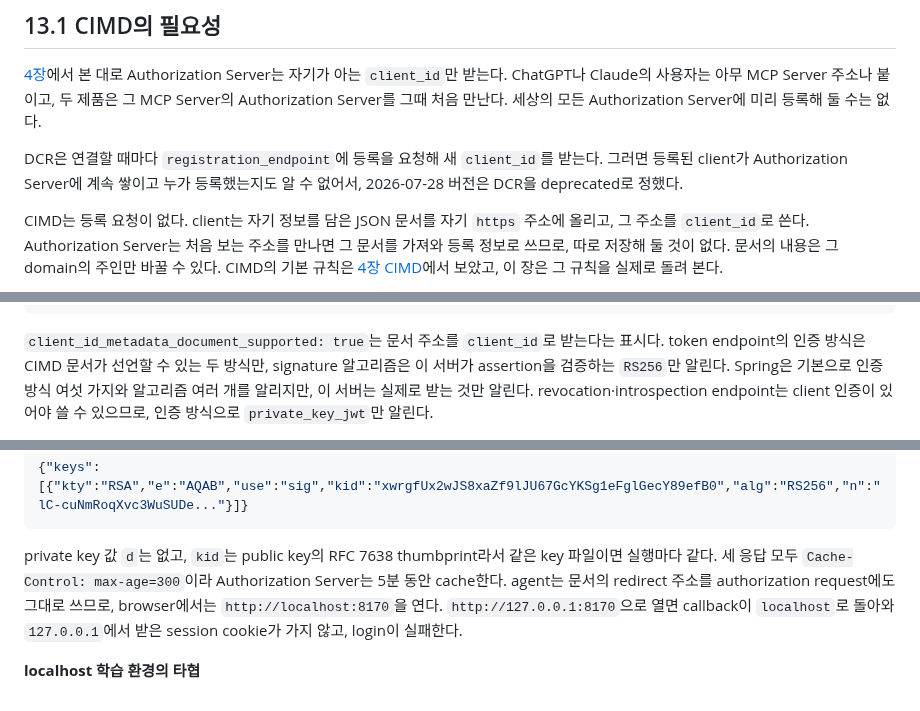
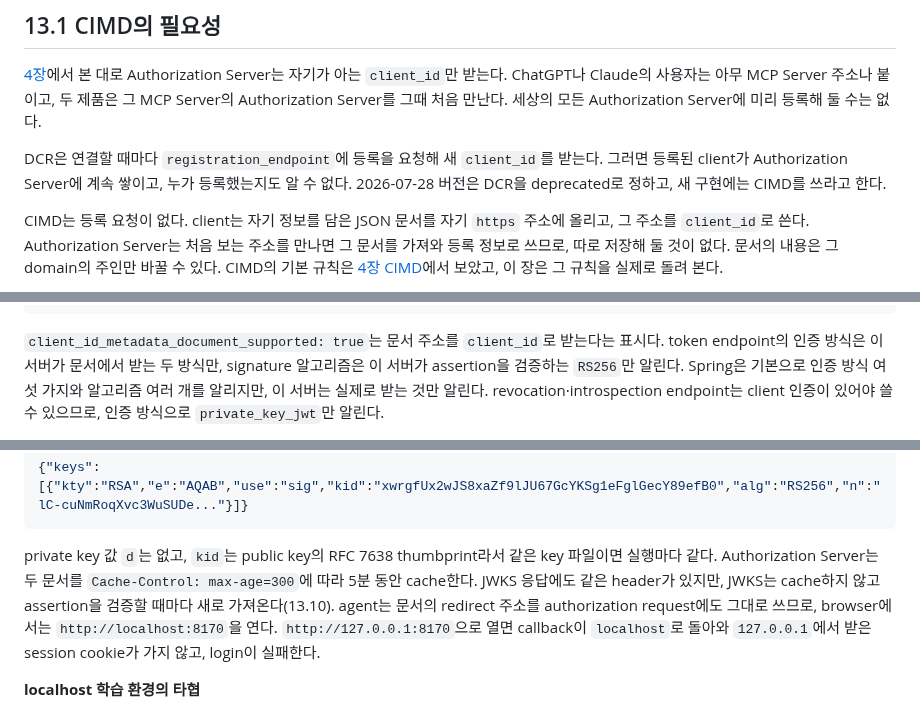
Before and after one commit to starryeye/spring-ai, a Markdown page: practice/mcp-guide/13-cimd.md, 3 parts joined by grey strips. Drawn GitHub-style.

Commit message:
docs(guide): 13장의 JWKS cache 설명과 명세 문장을 바로잡는다
Co-Authored-By: Claude Opus 5.5 <noreply@anthropic.com>

````diff
--- a/practice/mcp-guide/13-cimd.md
+++ b/practice/mcp-guide/13-cimd.md
@@ -12,7 +12,8 @@ ChatGPT나 Claude의 사용자는 아무 MCP Server 주소나 붙이고, 두 제
 세상의 모든 Authorization Server에 미리 등록해 둘 수는 없다.
 
 DCR은 연결할 때마다 `registration_endpoint`에 등록을 요청해 새 `client_id`를 받는다.
-그러면 등록된 client가 Authorization Server에 계속 쌓이고 누가 등록했는지도 알 수 없어서, 2026-07-28 버전은 DCR을 deprecated로 정했다.
+그러면 등록된 client가 Authorization Server에 계속 쌓이고, 누가 등록했는지도 알 수 없다.
+2026-07-28 버전은 DCR을 deprecated로 정하고, 새 구현에는 CIMD를 쓰라고 한다.
 
 CIMD는 등록 요청이 없다.
 client는 자기 정보를 담은 JSON 문서를 자기 `https` 주소에 올리고, 그 주소를 `client_id`로 쓴다.
@@ -135,7 +136,7 @@ agent는 [3장](03-discovery.md)의 discovery로 찾은 Authorization Server의
 ```
 
 `client_id_metadata_document_supported: true`는 문서 주소를 `client_id`로 받는다는 표시다.
-token endpoint의 인증 방식은 CIMD 문서가 선언할 수 있는 두 방식만, signature 알고리즘은 이 서버가 assertion을 검증하는 `RS256`만 알린다.
+token endpoint의 인증 방식은 이 서버가 문서에서 받는 두 방식만, signature 알고리즘은 이 서버가 assertion을 검증하는 `RS256`만 알린다.
 Spring은 기본으로 인증 방식 여섯 가지와 알고리즘 여러 개를 알리지만, 이 서버는 실제로 받는 것만 알린다.
 revocation·introspection endpoint는 client 인증이 있어야 쓸 수 있으므로, 인증 방식으로 `private_key_jwt`만 알린다.
 
@@ -185,7 +186,8 @@ JWKS(`/oauth/jwks.json`)에는 public key 하나만 있다.
 ```
 
 private key 값 `d`는 없고, `kid`는 public key의 RFC 7638 thumbprint라서 같은 key 파일이면 실행마다 같다.
-세 응답 모두 `Cache-Control: max-age=300`이라 Authorization Server는 5분 동안 cache한다.
+Authorization Server는 두 문서를 `Cache-Control: max-age=300`에 따라 5분 동안 cache한다.
+JWKS 응답에도 같은 header가 있지만, JWKS는 cache하지 않고 assertion을 검증할 때마다 새로 가져온다(13.10).
 agent는 문서의 redirect 주소를 authorization request에도 그대로 쓰므로, browser에서는 `http://localhost:8170`을 연다.
 `http://127.0.0.1:8170`으로 열면 callback이 `localhost`로 돌아와 `127.0.0.1`에서 받은 session cookie가 가지 않고, login이 실패한다.
 
````
Also changed, not shown: other parts of practice/mcp-guide/13-cimd.md (+3 -3 lines).
